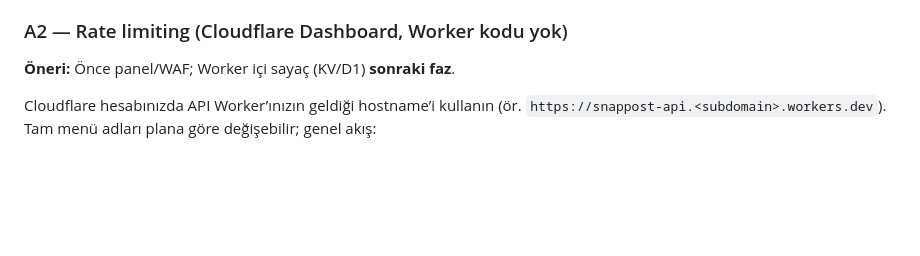
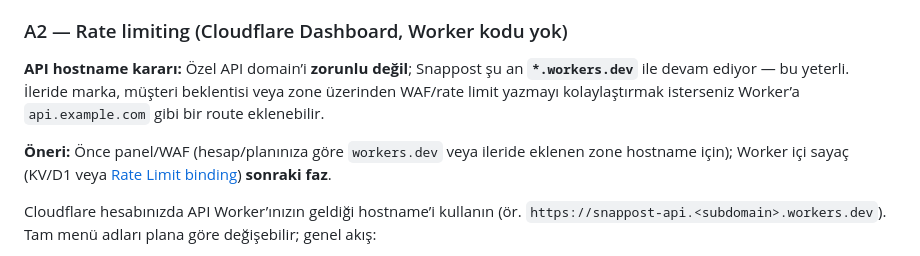
Before and after one commit to snappost-dev/snappost, a Markdown page: docs/SPRINT-PLAN.md, the part around the change. Drawn GitHub-style; blank space fills up the shorter version.

Commit message:
docs: API workers.dev yeterli; custom domain isteğe bağlı (SPRINT-PLAN + STATUS)
Made-with: Cursor

```diff
--- a/docs/SPRINT-PLAN.md
+++ b/docs/SPRINT-PLAN.md
@@ -17,7 +17,9 @@
 
 ### A2 — Rate limiting (Cloudflare Dashboard, Worker kodu yok)
 
-**Öneri:** Önce panel/WAF; Worker içi sayaç (KV/D1) **sonraki faz**.
+**API hostname kararı:** Özel API domain’i **zorunlu değil**; Snappost şu an **`*.workers.dev`** ile devam ediyor — bu yeterli. İleride marka, müşteri beklentisi veya zone üzerinden WAF/rate limit yazmayı kolaylaştırmak isterseniz Worker’a `api.example.com` gibi bir route eklenebilir.
+
+**Öneri:** Önce panel/WAF (hesap/planınıza göre `workers.dev` veya ileride eklenen zone hostname için); Worker içi sayaç (KV/D1 veya [Rate Limit binding](https://developers.cloudflare.com/workers/runtime-apis/bindings/rate-limit/)) **sonraki faz**.
 
 Cloudflare hesabınızda API Worker’ınızın geldiği hostname’i kullanın (ör. `https://snappost-api.<subdomain>.workers.dev`). Tam menü adları plana göre değişebilir; genel akış:
 
```
Also changed, not shown: PROJECT-STATUS.md (+1 -1 lines).
